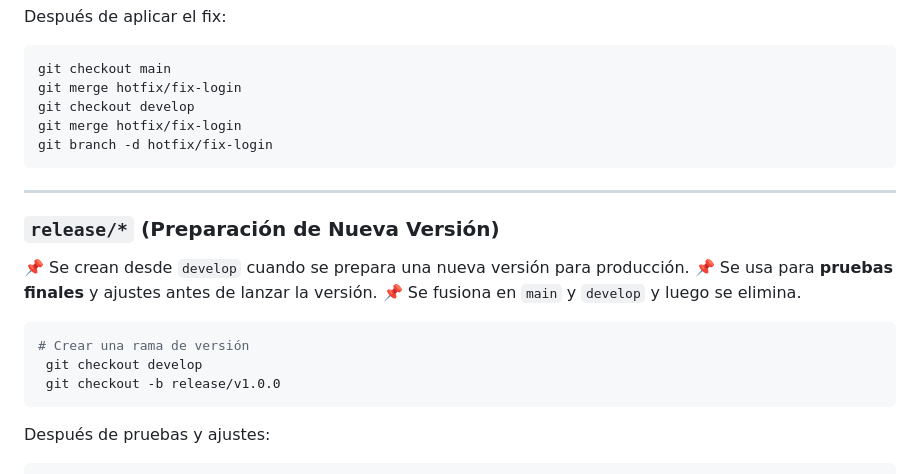
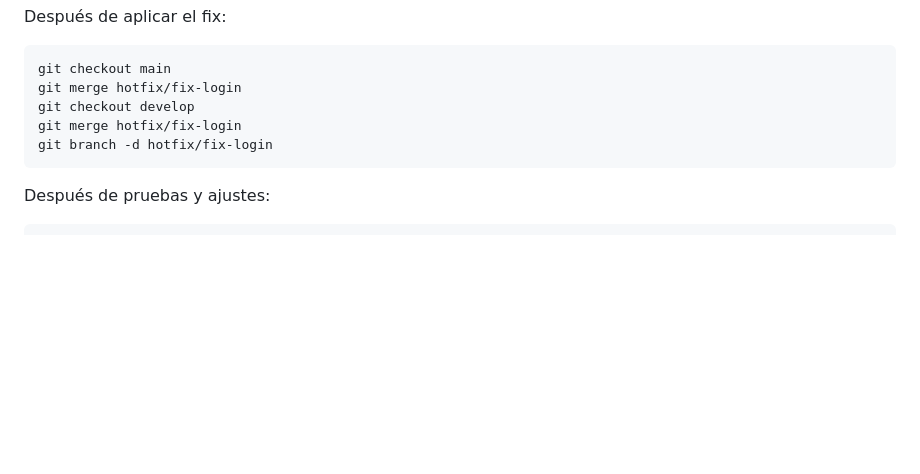
Before and after one commit to HouseLannisterDev/lannister-frontend, a Markdown page: README.md, the part around the change. Drawn GitHub-style; blank space fills up the shorter version.

````diff
--- a/README.md
+++ b/README.md
@@ -76,19 +76,6 @@ git merge hotfix/fix-login
 git branch -d hotfix/fix-login
 ```
 
----
-
-### `release/*` (Preparación de Nueva Versión)
-📌 Se crean desde `develop` cuando se prepara una nueva versión para producción.
-📌 Se usa para **pruebas finales** y ajustes antes de lanzar la versión.
-📌 Se fusiona en `main` y `develop` y luego se elimina.
-
-```sh
-# Crear una rama de versión
- git checkout develop
- git checkout -b release/v1.0.0
-```
-
 Después de pruebas y ajustes:
 ```sh
 git checkout main
````
